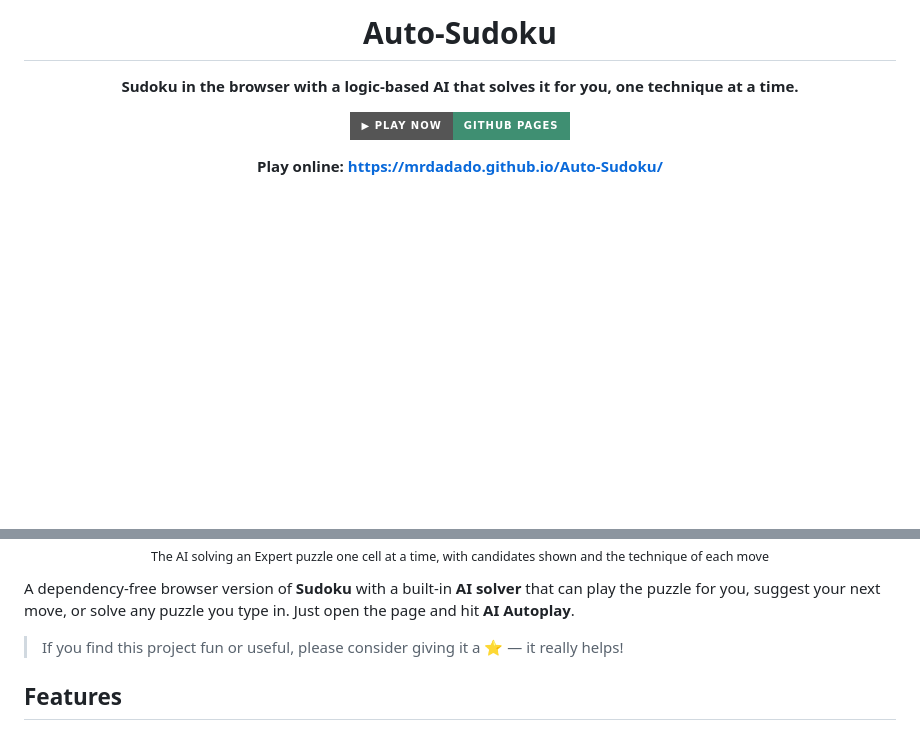
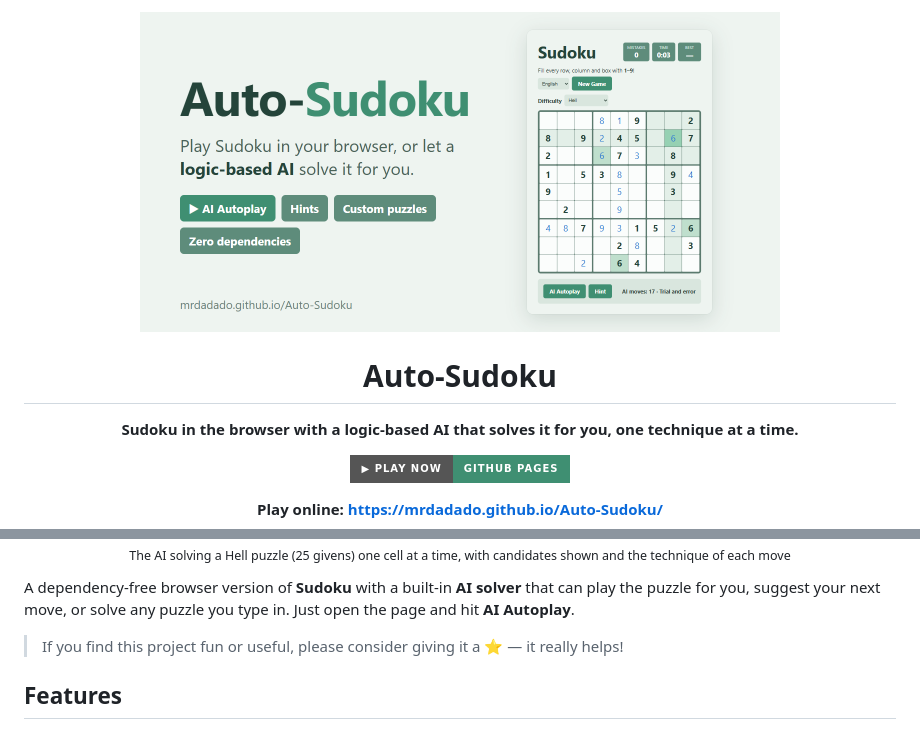
Before and after one commit to MrDaDaDo/Auto-Sudoku, a Markdown page: README.md, 2 parts joined by grey strips. Rendered like a GitHub page; pictures changed too: assets/og-image.png (added); badges without logos; blank space fills up the shorter version.

```diff
--- a/README.md
+++ b/README.md
@@ -1,4 +1,6 @@
 <div align="center">
+
+<img src="assets/og-image.png" alt="Auto-Sudoku: play Sudoku in your browser, or let a logic-based AI solve it for you" width="640">
 
 # Auto-Sudoku
 
@@ -17,5 +19,5 @@
 
-<sub>The AI solving an Expert puzzle one cell at a time, with candidates shown and the technique of each move</sub>
+<sub>The AI solving a Hell puzzle (25 givens) one cell at a time, with candidates shown and the technique of each move</sub>
 
 </div>
 
```
Also changed, not shown: other parts of README.md (+2 -2 lines), assets/screenshot.png, 2 other files.
